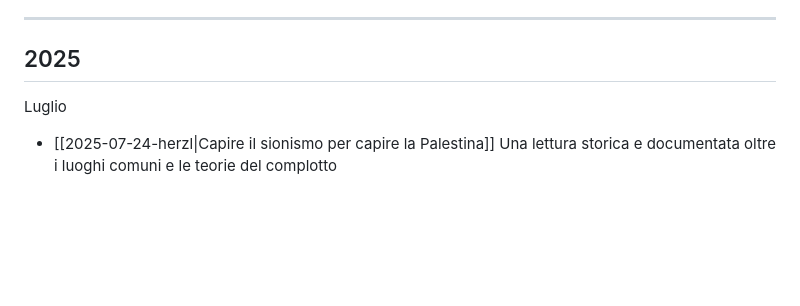
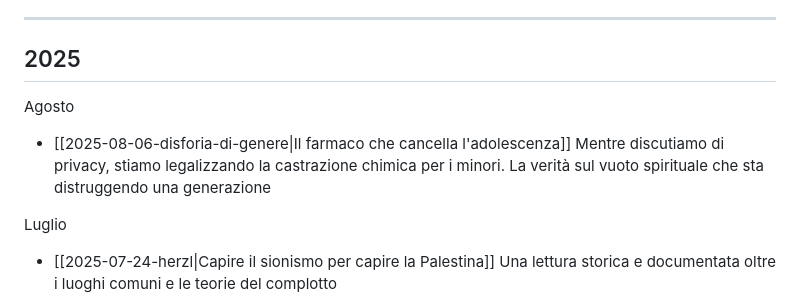
Before and after one commit to yuridiprodo/yuridiprodo.github.io, a Markdown page: pages/archivio.md, the part around the change. Drawn GitHub-style; blank space fills up the shorter version.

```diff
--- a/pages/archivio.md
+++ b/pages/archivio.md
@@ -5,6 +5,10 @@
 ---
 
 ## 2025
+
+Agosto
+
+- [[2025-08-06-disforia-di-genere|Il farmaco che cancella l'adolescenza]] Mentre discutiamo di privacy, stiamo legalizzando la castrazione chimica per i minori. La verità sul vuoto spirituale che sta distruggendo una generazione
 
 Luglio
 
```
Also changed, not shown: articles/2025-08-06-disforia-di-genere.md (added, +23 -0 lines), home.md (+1 -1 lines), img/michelangelo-narciso.jpg (added).
